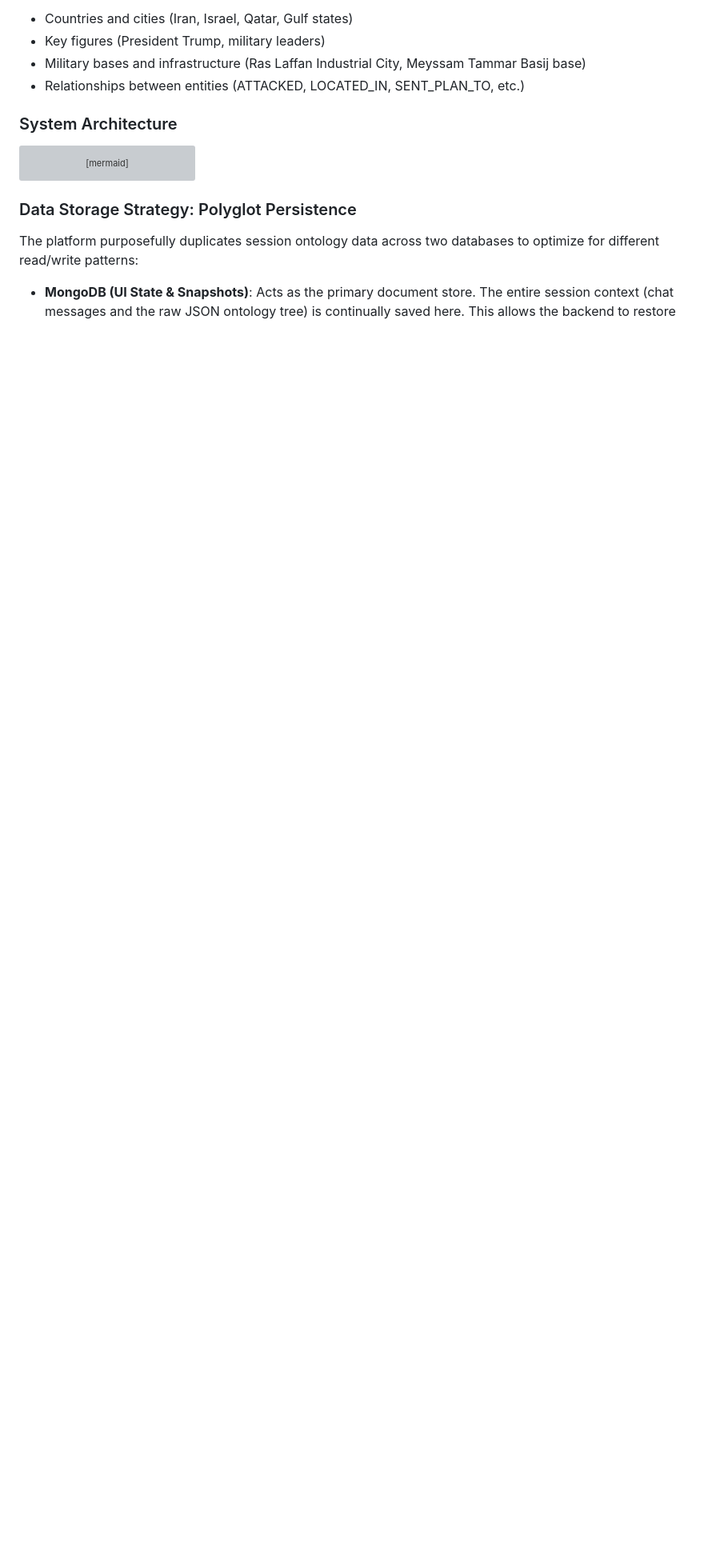
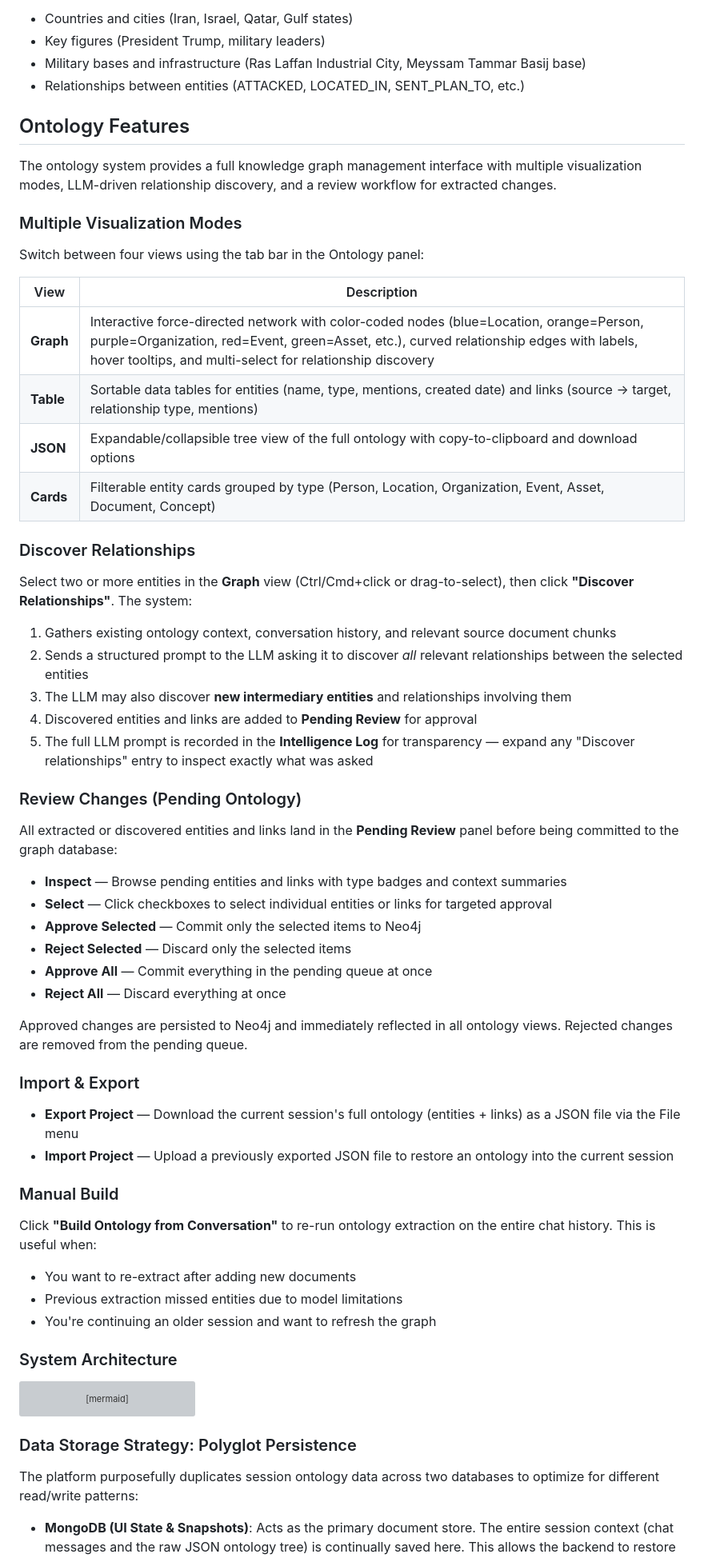
Before and after one commit to fbaierl/geo-vision-lab, a Markdown page: README.md, the part around the change. Shown at 80% size. Drawn GitHub-style; blank space fills up the shorter version; grey boxes are pictures that could not be loaded.

```diff
--- a/README.md
+++ b/README.md
@@ -190,6 +190,56 @@ When querying "What happened in Iran last week?", the knowledge graph automatica
 - Key figures (President Trump, military leaders)
 - Military bases and infrastructure (Ras Laffan Industrial City, Meyssam Tammar Basij base)
 - Relationships between entities (ATTACKED, LOCATED_IN, SENT_PLAN_TO, etc.)
+
+## Ontology Features
+
+The ontology system provides a full knowledge graph management interface with multiple visualization modes, LLM-driven relationship discovery, and a review workflow for extracted changes.
+
+### Multiple Visualization Modes
+
+Switch between four views using the tab bar in the Ontology panel:
+
+| View | Description |
+|------|-------------|
+| **Graph** | Interactive force-directed network with color-coded nodes (blue=Location, orange=Person, purple=Organization, red=Event, green=Asset, etc.), curved relationship edges with labels, hover tooltips, and multi-select for relationship discovery |
+| **Table** | Sortable data tables for entities (name, type, mentions, created date) and links (source → target, relationship type, mentions) |
+| **JSON** | Expandable/collapsible tree view of the full ontology with copy-to-clipboard and download options |
+| **Cards** | Filterable entity cards grouped by type (Person, Location, Organization, Event, Asset, Document, Concept) |
+
+### Discover Relationships
+
+Select two or more entities in the **Graph** view (Ctrl/Cmd+click or drag-to-select), then click **"Discover Relationships"**. The system:
+
+1. Gathers existing ontology context, conversation history, and relevant source document chunks
+2. Sends a structured prompt to the LLM asking it to discover *all* relevant relationships between the selected entities
+3. The LLM may also discover **new intermediary entities** and relationships involving them
+4. Discovered entities and links are added to **Pending Review** for approval
+5. The full LLM prompt is recorded in the **Intelligence Log** for transparency — expand any "Discover relationships" entry to inspect exactly what was asked
+
+### Review Changes (Pending Ontology)
+
+All extracted or discovered entities and links land in the **Pending Review** panel before being committed to the graph database:
+
+- **Inspect** — Browse pending entities and links with type badges and context summaries
+- **Select** — Click checkboxes to select individual entities or links for targeted approval
+- **Approve Selected** — Commit only the selected items to Neo4j
+- **Reject Selected** — Discard only the selected items
+- **Approve All** — Commit everything in the pending queue at once
+- **Reject All** — Discard everything at once
+
+Approved changes are persisted to Neo4j and immediately reflected in all ontology views. Rejected changes are removed from the pending queue.
+
+### Import & Export
+
+- **Export Project** — Download the current session's full ontology (entities + links) as a JSON file via the File menu
+- **Import Project** — Upload a previously exported JSON file to restore an ontology into the current session
+
+### Manual Build
+
+Click **"Build Ontology from Conversation"** to re-run ontology extraction on the entire chat history. This is useful when:
+- You want to re-extract after adding new documents
+- Previous extraction missed entities due to model limitations
+- You're continuing an older session and want to refresh the graph
 
 ### System Architecture
 
```
